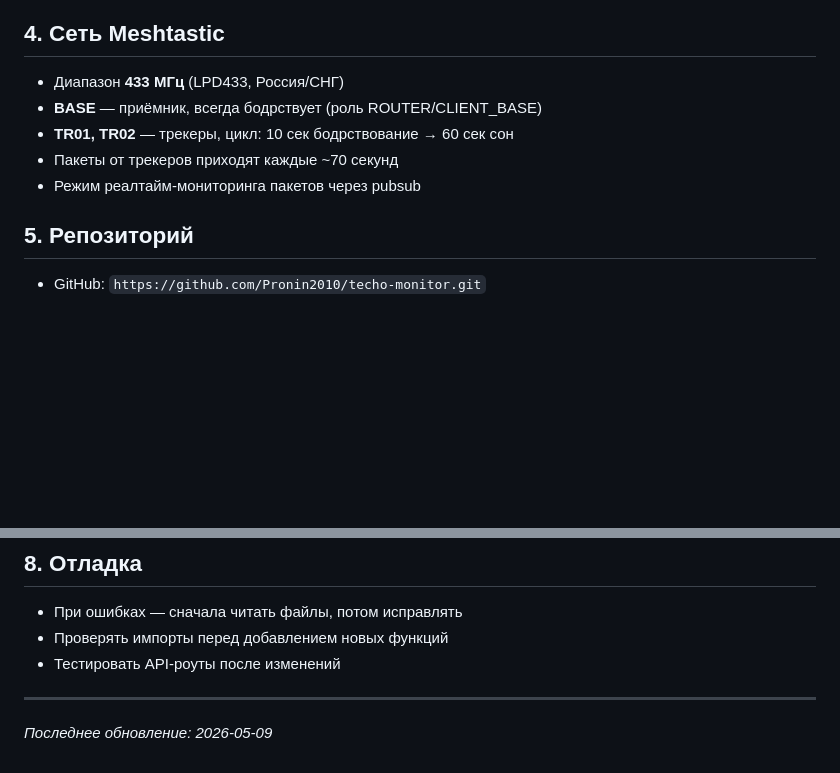
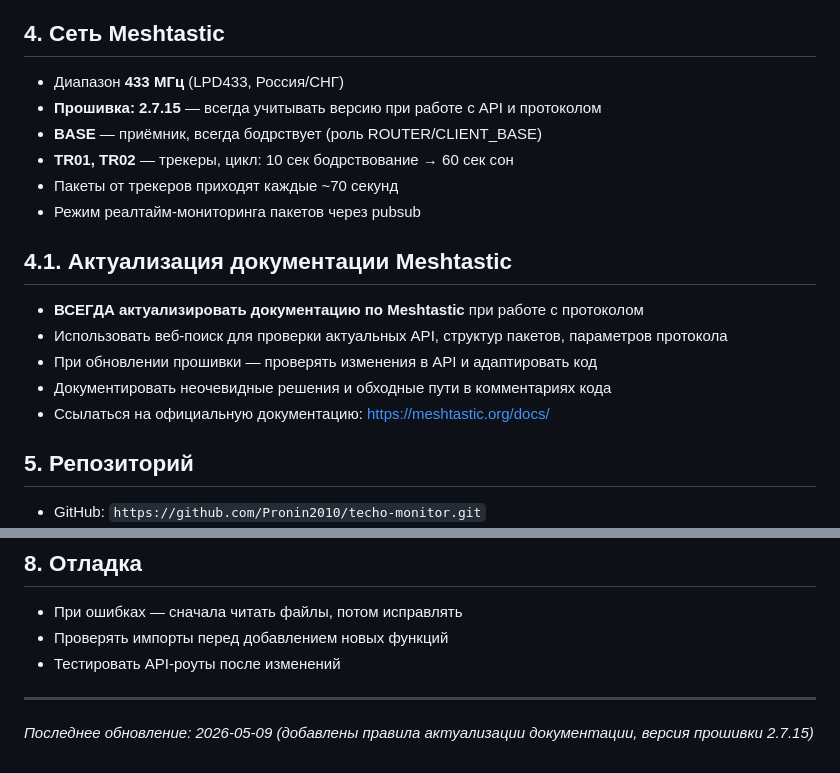
Before and after one commit to Pronin2010/techo-monitor, a Markdown page: PROJECT_RULES.md, 2 parts joined by grey strips. GitHub-like rendering; blank space fills up the shorter version.

Commit message:
docs: add Meshtastic documentation actualization rule, firmware version 2.7.15

```diff
--- a/PROJECT_RULES.md
+++ b/PROJECT_RULES.md
@@ -32,10 +32,19 @@ _Прочитай этот файл в начале каждого чата и
 ## 4. Сеть Meshtastic
 
 - Диапазон **433 МГц** (LPD433, Россия/СНГ)
+- **Прошивка: 2.7.15** — всегда учитывать версию при работе с API и протоколом
 - **BASE** — приёмник, всегда бодрствует (роль ROUTER/CLIENT_BASE)
 - **TR01, TR02** — трекеры, цикл: 10 сек бодрствование → 60 сек сон
 - Пакеты от трекеров приходят каждые ~70 секунд
 - Режим реалтайм-мониторинга пакетов через pubsub
+
+## 4.1. Актуализация документации Meshtastic
+
+- **ВСЕГДА актуализировать документацию по Meshtastic** при работе с протоколом
+- Использовать веб-поиск для проверки актуальных API, структур пакетов, параметров протокола
+- При обновлении прошивки — проверять изменения в API и адаптировать код
+- Документировать неочевидные решения и обходные пути в комментариях кода
+- Ссылаться на официальную документацию: https://meshtastic.org/docs/
 
 ## 5. Репозиторий
 
@@ -64,4 +73,4 @@ _Прочитай этот файл в начале каждого чата и
 
 ---
 
-_Последнее обновление: 2026-05-09_
+_Последнее обновление: 2026-05-09 (добавлены правила актуализации документации, версия прошивки 2.7.15)_
```
